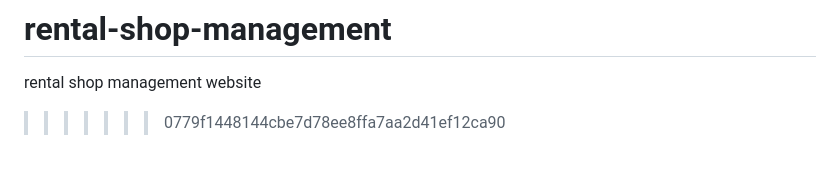
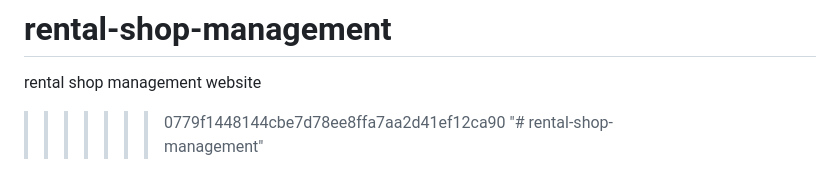
Before and after one commit to MHAMZA293/rental-shop-management, a Markdown page: README.md, the part around the change. Rendered like a GitHub page.

```diff
--- a/README.md
+++ b/README.md
@@ -105,3 +105,4 @@ rental-shop/
 # rental-shop-management
 rental shop management website
 >>>>>>> 0779f1448144cbe7d78ee8ffa7aa2d41ef12ca90
+"# rental-shop-management"
```
